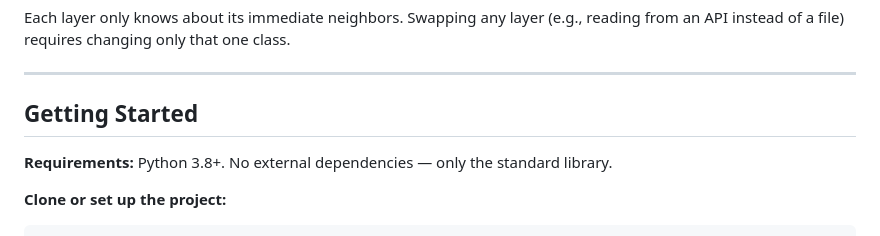
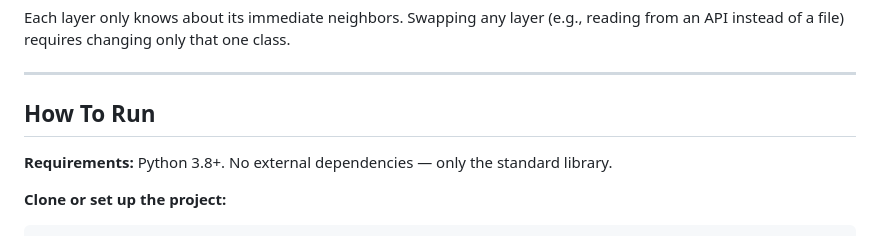
Before and after one commit to phamtienson2000/MetaDataAPI, a Markdown page: Metadata-migration/README.md, the part around the change. Drawn GitHub-style.

Commit message:
Update READE

```diff
--- a/Metadata-migration/README.md
+++ b/Metadata-migration/README.md
@@ -105,7 +105,7 @@ Each layer only knows about its immediate neighbors. Swapping any layer (e.g., r
 
 ---
 
-## Getting Started
+## How To Run
 
 **Requirements:** Python 3.8+. No external dependencies — only the standard library.
 
```
